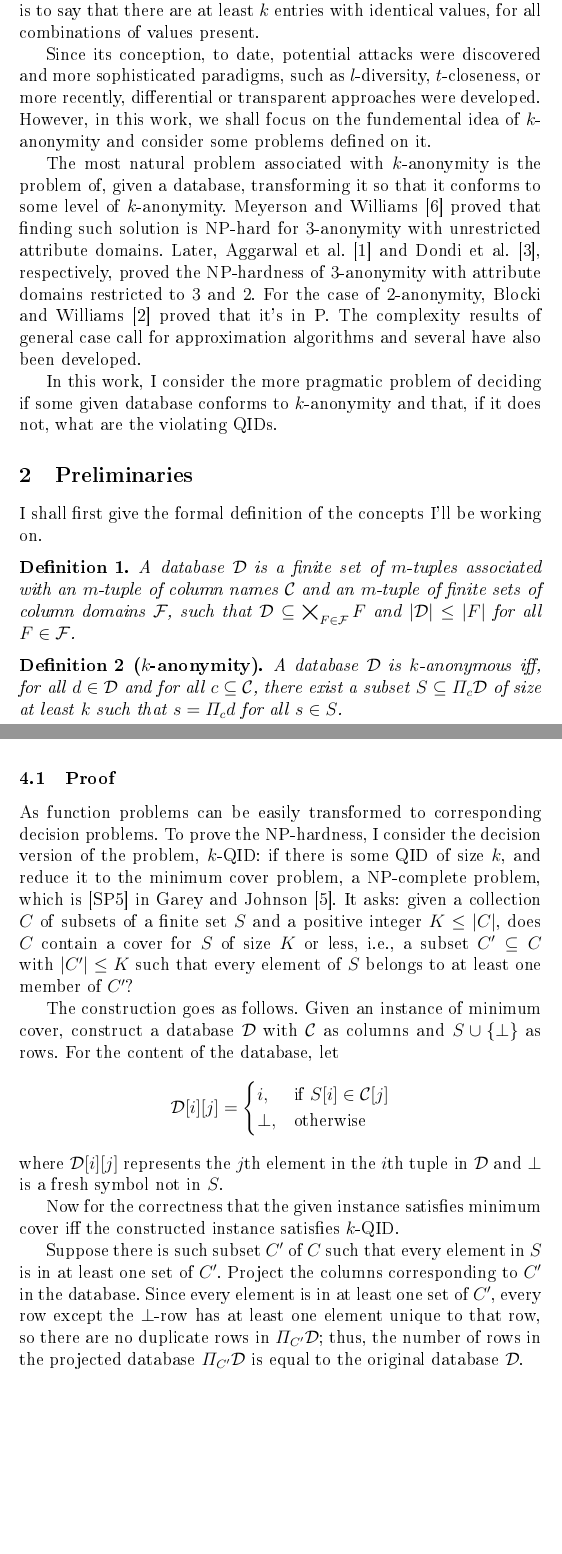
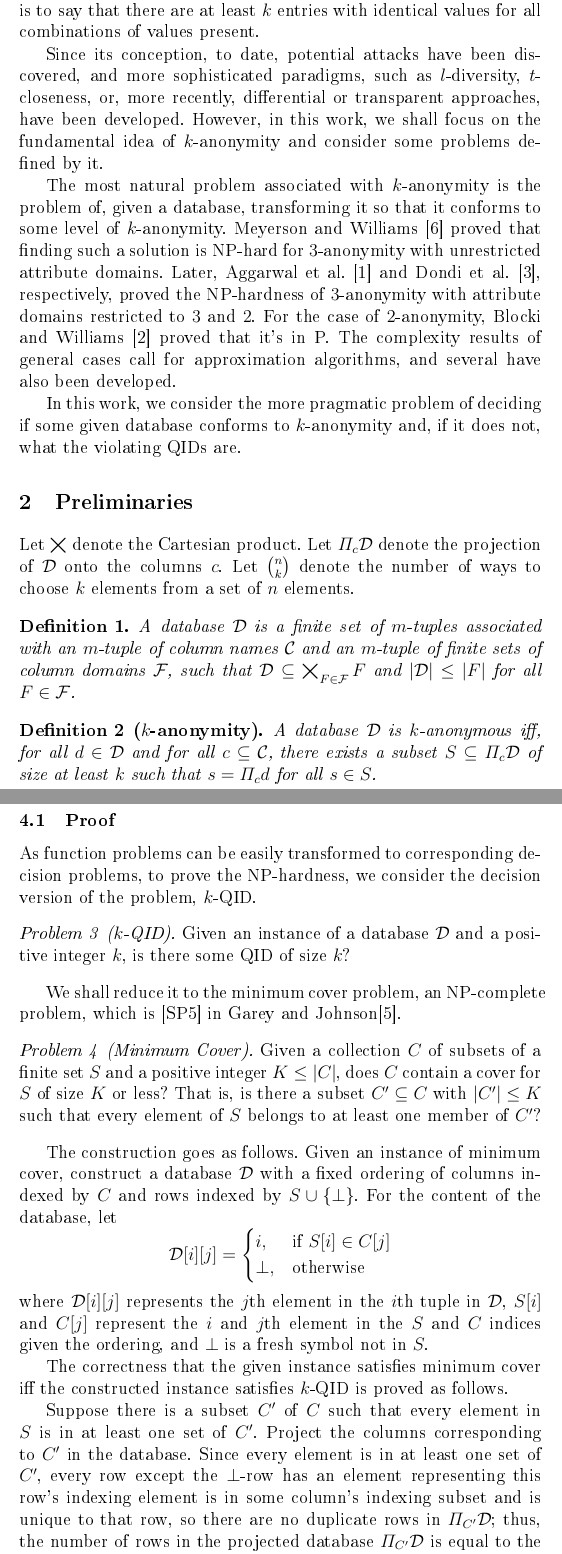
Before and after one commit to RexYuan/Jessica-the-Liberated, a LaTeX paper (paper/essay.tex): two parts of pages 2 and 4 of 8, joined at a grey line, cut so that both start at the same text, the shorter picture padded with empty space. The pictures show the PDF file paper/essay.pdf that the author committed with the source.

Commit message:
improvements

```diff
--- a/paper/essay.tex
+++ b/paper/essay.tex
@@ -49,11 +49,11 @@ The most natural problem associated with $k$-anonymity is the problem of, given
 In this work, we consider the more pragmatic problem of deciding if some given database conforms to $k$-anonymity and, if it does not, what the violating QIDs are.
 
 \section{Preliminaries}
-I shall first give the formal definition of the concepts I'll be working on.
+
+Let $\bigtimes$ denote the Cartesian product. Let $\Proj{c} \cD$ denote the projection of $\cD$ onto the columns $c$. Let $\binom{n}{k}$ denote the number of ways to choose $k$ elements from a set of $n$ elements.
 
 \begin{definition}
 A database $\cD$ is a finite set of $m$-tuples associated with an $m$-tuple of column names $\cC$ and an $m$-tuple of finite sets of column domains $\cF$, such that $\cD \subseteq \bigtimes_{F \in \cF} F$ and $|\cD| \leq |F|$ for all $F \in \cF$.
 \end{definition}
 
 \begin{definition}[$k$-anonymity]
-A database $\cD$ is $k$-anonymous iff, for all $d \in \cD$ and for all $c \subseteq \cC$, there exist a subset $S \subseteq \Proj{c} \cD$ of size at least $k$ such that $s = \Proj{c} d$ for all $s \in S$.
@@ -64,2 +65,3 @@ A quasi-identifier (QID) is a finite set of columns $Q \subseteq \cC$ such that
 \end{definition}
 
+\section{$k$-anonymity-test}
@@ -67,2 +68 @@ Now, I am ready to define the problems at hand.
 
-\section{$k$-anonymity-test}
@@ -70,2 +70,3 @@ Consider the problem of \emph{$k$-anonymity-test}, which decides if some given d
 
 \begin{problem}[$k$-anonymity-test]
+Given an instance of a database $\cD$, is $\Proj{c} \cD$ $k$-anonymous for all $c \subseteq \cC$?
@@ -73,20 +73,20 @@ Given an instance of a database $\cD$, is $\Proj{c} \cD$ $k$-anonymous for all $
 \end{problem}
 
-For the following, I shally employ Sweeney's Lemma from \cite{Sweeney:2002}, which effectively states that removing columns can only make it k-anonymous and that, vice versa, adding columns can only make it not k-anonymous.
-
-\begin{lemma}
-Given an instance of a database $\cD$, if $\Proj{A} \cD$ is k-anonymous, then $\Proj{B} \cD$ is k-anonymous for all $B \subseteq A$.
+\begin{lemma}[Sweeney's Lemma\cite{Sweeney:2002}]
+Given an instance of a database $\cD$, if $\Proj{A} \cD$ is $k$-anonymous, then $\Proj{B} \cD$ is $k$-anonymous for all $B \subseteq A$; that is, removing columns can only make a database $k$-anonymous and that, vice versa, adding columns can only make a database not $k$-anonymous.
 \label{lemma:sweeney}
 \end{lemma}
 
 \begin{proposition}
-$k$-anonymity-test is in P.
+$k$-anonymity-test is in \text{P}.
 \end{proposition}
 
 \begin{proof}
 Given $\cD$, by Lemma~\ref{lemma:sweeney}, it suffices to solve $k$-anonymity-test by checking whether $\Proj{\cC} \cD$ is $k$-anonymous, which is polynomial in the size of $\cD$.
 \end{proof}
 
-Therefore, to check if $k$-anonymity holds for all subsets of columns for a given database, we only need to check if $k$-anonymity holds for the case of the whole sets of columns.
+\begin{corollary}
+To check if $k$-anonymity holds for all subsets of columns for a given database, we only need to check if $k$-anonymity holds for the case of the whole set of columns.
+\end{corollary}
 
 \section{minimum-QID}
@@ -103,21 +103,31 @@ Given an instance of a database $\cD$, find the minimum QID.
 \end{problem}
 
 \begin{proposition}
-minimum-QID is NP-hard.
+minimum-QID is \text{NP-hard}.
 \end{proposition}
 
 \subsection{Proof}
-As function problems can be easily transformed to corresponding decision problems. To prove the NP-hardness, I consider the decision version of the problem, $k$-QID: if there is some QID of size $k$, and reduce it to the minimum cover problem, a NP-complete problem, which is [SP5] in Garey and Johnson \cite{Garey:1990}. It asks: given a collection $C$ of subsets of a finite set $S$ and a positive integer $K \leq |C|$, does $C$ contain a cover for $S$ of size $K$ or less, i.e., a subset $C' \subseteq C$ with $|C'| \leq K$ such that every element of $S$ belongs to at least one member of $C'$?
+As function problems can be easily transformed to corresponding decision problems, to prove the NP-hardness, we consider the decision version of the problem, $k$-QID.
 
-The construction goes as follows. Given an instance of minimum cover, construct a database $\cD$ with $\cC$ as columns and $S \cup \set{\bot}$ as rows. For the content of the database, let
+\begin{problem}[$k$-QID]
+Given an instance of a database $\cD$ and a positive integer $k$, is there some QID of size $k$?
+\end{problem}
+
+We shall reduce it to the minimum cover problem, an NP-complete problem, which is [SP5] in Garey and Johnson\cite{Garey:1990}.
+
+\begin{problem}[Minimum Cover]
+Given a collection $C$ of subsets of a finite set $S$ and a positive integer $K \leq |C|$, does $C$ contain a cover for $S$ of size $K$ or less? That is, is there a subset $C' \subseteq C$ with $|C'| \leq K$ such that every element of $S$ belongs to at least one member of $C'$?
+\end{problem}
+
+The construction goes as follows. Given an instance of minimum cover, construct a database $\cD$ with a fixed ordering of columns indexed by $C$ and rows indexed by $S \cup \set{\bot}$. For the content of the database, let
 $$
 \cD[i][j] =
 \begin{cases}
-    i,    &\text{if } S[i] \in \cC[j]\\
+    i,    &\text{if } S[i] \in C[j]\\
     \bot, &\text{otherwise}
 \end{cases}
 $$
-where $\cD[i][j]$ represents the $j$th element in the $i$th tuple in $\cD$ and $\bot$ is a fresh symbol not in $S$.
+where $\cD[i][j]$ represents the $j$th element in the $i$th tuple in $\cD$, $S[i]$ and $C[j]$ represent the $i$ and $j$th element in the $S$ and $C$ indices given the ordering, and $\bot$ is a fresh symbol not in $S$.
 
-Now for the correctness that the given instance satisfies minimum cover iff the constructed instance satisfies $k$-QID.
+The correctness that the given instance satisfies minimum cover iff the constructed instance satisfies $k$-QID is proved as follows.
 
@@ -179,2 +189,3 @@ Note that a minimal QID is not unique as it may be only locally maximal.
 
 \begin{problem}[minimal-QID]
+Given an instance of a database $\cD$, find a minimal QID.
```
Also changed, not shown: paper/essay.pdf, paper/essay.tex (38 more changed lines).
